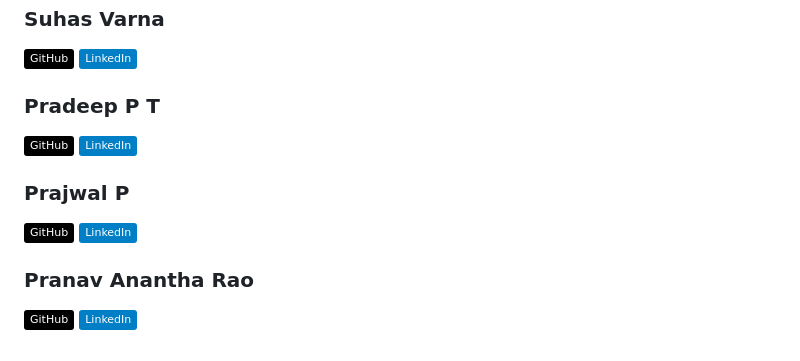
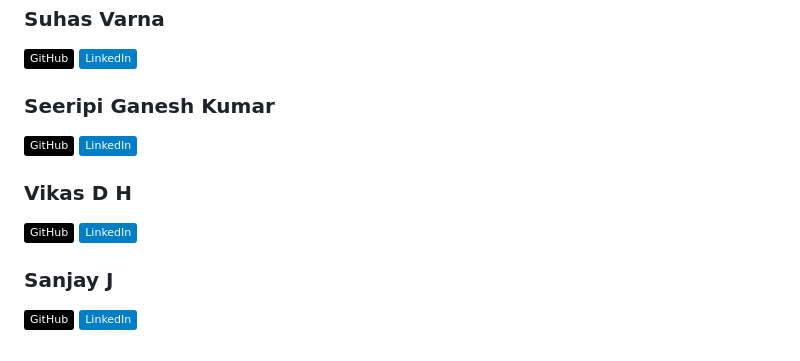
Before and after one commit to Suhas-Varna/TexFusion, a Markdown page: README.md, the part around the change. GitHub-like rendering; badges without logos.

```diff
--- a/README.md
+++ b/README.md
@@ -397,7 +397,7 @@ TexFusion/
   </a>
 </p>
 
-<h3> Pradeep P T </h3>
+<h3> Seeripi Ganesh Kumar  </h3>
 <p align="left">
   <a href="" style="text-decoration: none;" target="_blank">
     <img src="https://img.shields.io/badge/GitHub-black?style=flat&logo=github" alt="GitHub" />
@@ -407,7 +407,7 @@ TexFusion/
   </a>
 </p>
 
-<h3> Prajwal P </h3>
+<h3> Vikas D H </h3>
 <p align="left">
   <a href="" style="text-decoration: none;" target="_blank">
     <img src="https://img.shields.io/badge/GitHub-black?style=flat&logo=github" alt="GitHub" />
@@ -417,7 +417,7 @@ TexFusion/
   </a>
 </p>
 
-<h3> Pranav Anantha Rao </h3>
+<h3> Sanjay J </h3>
 <p align="left">
   <a href="" style="text-decoration: none;" target="_blank">
     <img src="https://img.shields.io/badge/GitHub-black?style=flat&logo=github" alt="GitHub" />
```
